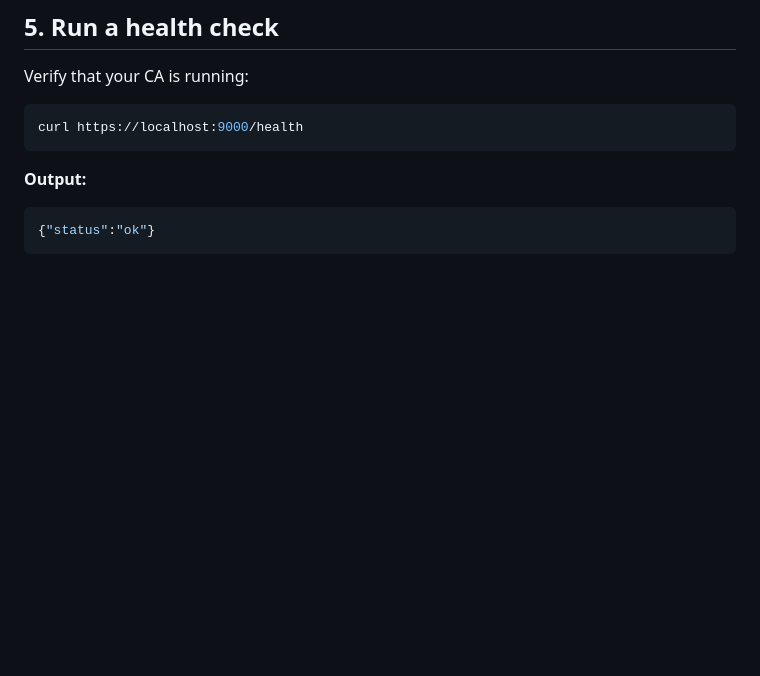
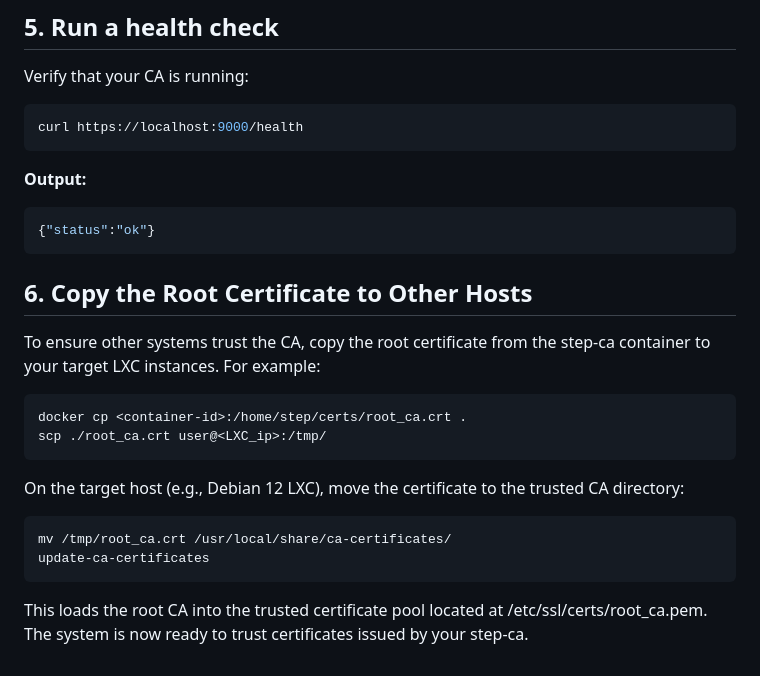
Before and after one commit to dgIbanez/homelab, a Markdown page: StepCA/Guide.md, the part around the change. Drawn GitHub-style; blank space fills up the shorter version.

````diff
--- a/StepCA/Guide.md
+++ b/StepCA/Guide.md
@@ -98,3 +98,18 @@ curl https://localhost:9000/health
 ```json
 {"status":"ok"}
 ```
+
+## 6. Copy the Root Certificate to Other Hosts
+
+To ensure other systems trust the CA, copy the root certificate from the step-ca container to your target LXC instances. For example:
+
+```bash
+docker cp <container-id>:/home/step/certs/root_ca.crt .
+scp ./root_ca.crt user@<LXC_ip>:/tmp/
+```
+On the target host (e.g., Debian 12 LXC), move the certificate to the trusted CA directory:
+```bash
+mv /tmp/root_ca.crt /usr/local/share/ca-certificates/
+update-ca-certificates
+```
+This loads the root CA into the trusted certificate pool located at /etc/ssl/certs/root_ca.pem. The system is now ready to trust certificates issued by your step-ca.
````
